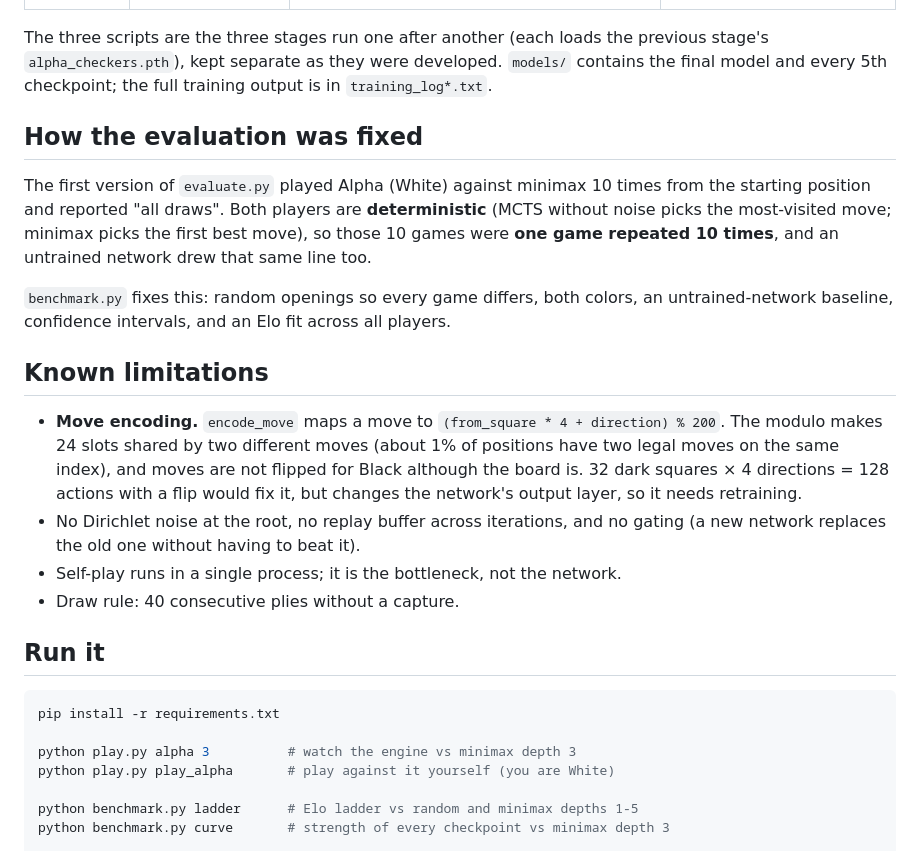
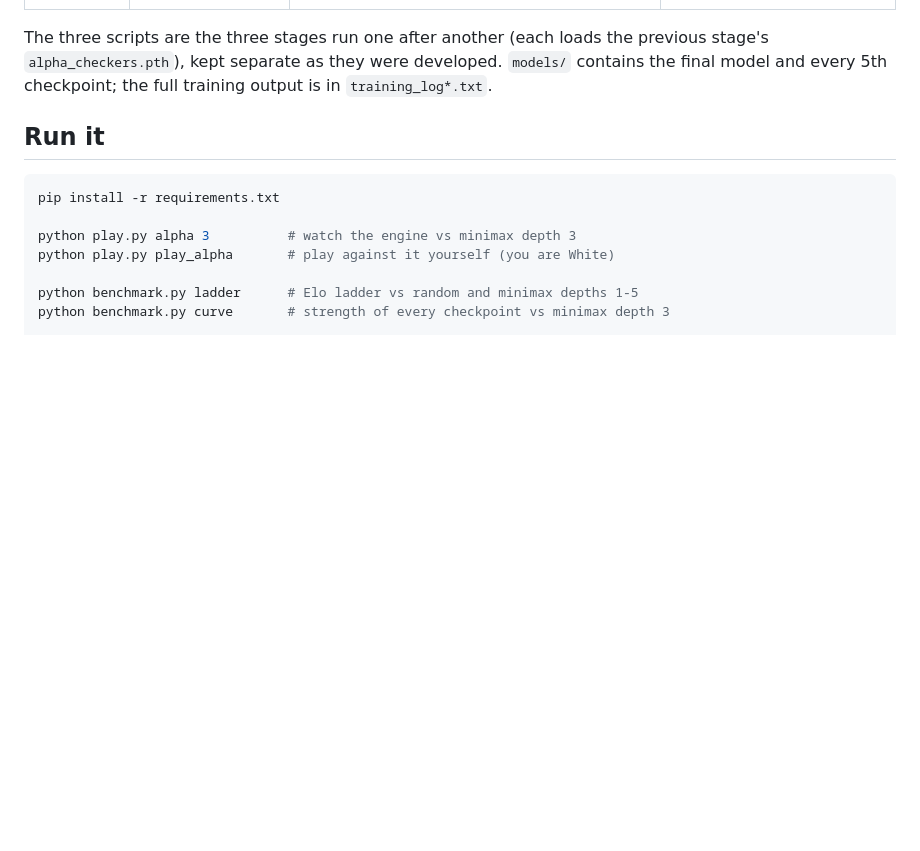
Before and after one commit to SpectrumGM/rl-checkers, a Markdown page: README.md, the part around the change. Rendered like a GitHub page; blank space fills up the shorter version.

```diff
--- a/README.md
+++ b/README.md
@@ -91,27 +91,7 @@ The three scripts are the three stages run one after another (each loads the pre
 stage's `alpha_checkers.pth`), kept separate as they were developed. `models/` contains the
 final model and every 5th checkpoint; the full training output is in `training_log*.txt`.
 
-## How the evaluation was fixed
 
-The first version of `evaluate.py` played Alpha (White) against minimax 10 times from the
-starting position and reported "all draws". Both players are **deterministic** (MCTS
-without noise picks the most-visited move; minimax picks the first best move), so those 10
-games were **one game repeated 10 times**, and an untrained network drew that same line too.
-
-`benchmark.py` fixes this: random openings so every game differs, both colors, an
-untrained-network baseline, confidence intervals, and an Elo fit across all players.
-
-## Known limitations
-
-- **Move encoding.** `encode_move` maps a move to `(from_square * 4 + direction) % 200`.
-  The modulo makes 24 slots shared by two different moves (about 1% of positions have two
-  legal moves on the same index), and moves are not flipped for Black although the board is.
-  32 dark squares × 4 directions = 128 actions with a flip would fix it, but changes the
-  network's output layer, so it needs retraining.
-- No Dirichlet noise at the root, no replay buffer across iterations, and no gating (a new
-  network replaces the old one without having to beat it).
-- Self-play runs in a single process; it is the bottleneck, not the network.
-- Draw rule: 40 consecutive plies without a capture.
 
 ## Run it
 
```
